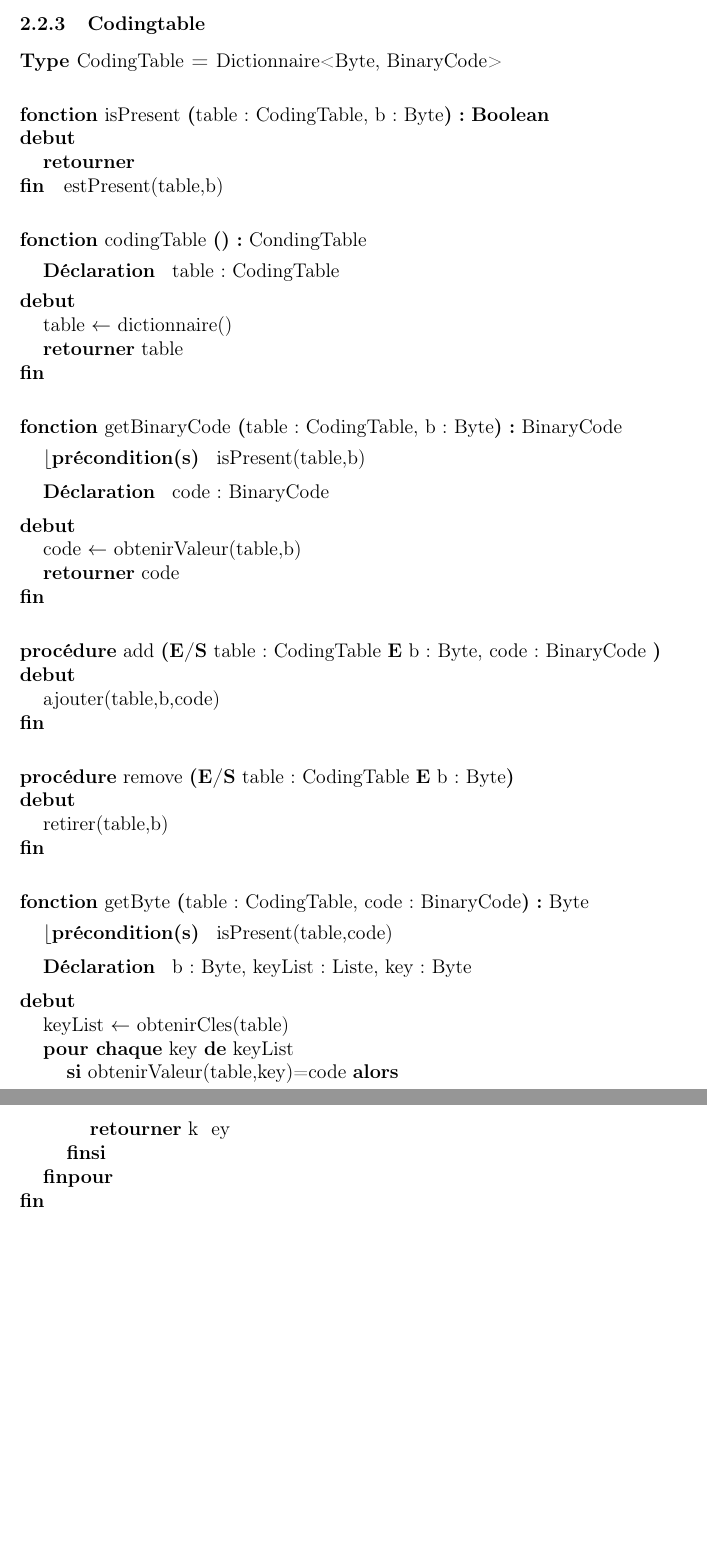
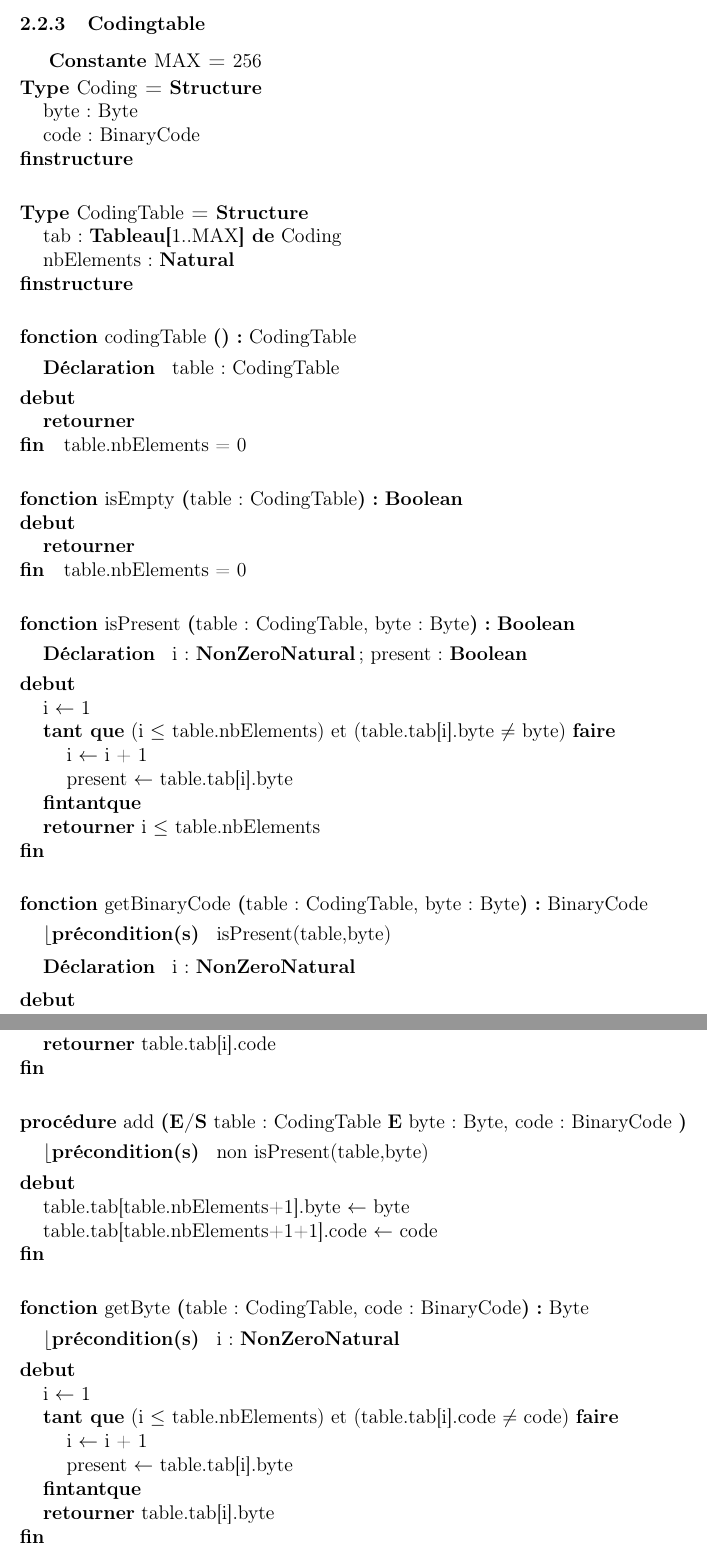
Before and after one commit to Mubelotix/compresseur-huffman, a LaTeX document (rapport/rapport.tex, which reads rapport/parties/Conception/ConceptionDetaillee/CD_CodingTable.tex): two parts of pages 10 and 11 of 11, joined at a grey line, cut so that both start at the same text, the shorter picture padded with empty space. Compiled offline with pdfLaTeX.

Commit message:
CD_codingTAble

```diff
--- a/rapport/parties/Conception/ConceptionDetaillee/CD_CodingTable.tex
+++ b/rapport/parties/Conception/ConceptionDetaillee/CD_CodingTable.tex
@@ -1,53 +1,67 @@
 \subsubsection{Codingtable}
 
+\constante{MAX}{256}
+
 \begin{algorithme}
-    \type{CodingTable}{Dictionnaire<Byte, BinaryCode>}
+\begin{enregistrement}{Coding}
+    \champEnregistrement{byte}{Byte}
+    \champEnregistrement{code}{BinaryCode}
+\end{enregistrement}
 \end{algorithme}
 \vspace*{0.5cm}
 
 \begin{algorithme}
-    \fonction{isPresent}{table : CodingTable, b : Byte}{\booleen}{}{}
-            \retourner{estPresent(table,b)}
+\begin{enregistrement}{CodingTable}
+    \champEnregistrement{tab}{\tableau{1..MAX}{de}{Coding}}
+    \champEnregistrement{nbElements}{\naturel}
+\end{enregistrement}
 \end{algorithme}
 \vspace*{0.5cm}
 
 \begin{algorithme}
-    \fonction{codingTable}{}{CondingTable}{}
-    {table : CodingTable}
-        {\affecter{table}{dictionnaire()}
-            \retourner{table}}
+    \fonction{codingTable}{}{CodingTable}{}{table : CodingTable}
+            \retourner{\champ{table}{nbElements} = 0}
 \end{algorithme}
 \vspace*{0.5cm}
 
 \begin{algorithme}
-    \fonction{getBinaryCode}{table : CodingTable, b : Byte}{BinaryCode}
-    {isPresent(table,b)}
-    {code : BinaryCode}
-        {\affecter{code}{obtenirValeur(table,b)}
-            \retourner{code}}
+    \fonction{isEmpty}{table : CodingTable}{\booleen}{}{}
+            \retourner{\champ{table}{nbElements} = 0}
 \end{algorithme}
 \vspace*{0.5cm}
 
 \begin{algorithme}
-    \procedure{add}{\paramEntreeSortie{table: CodingTable} \paramEntree{b: Byte, code : BinaryCode} }{}{}
-    {\instruction{ajouter(table,b,code)}}
+    \fonction{isPresent}{table : CodingTable, byte : Byte}{\booleen}{}{i : \naturelNonNul; present : \booleen}
+    {\affecter{i}{1}
+    \tantque{(i $\leq$ \champ{table}{nbElements}) et (\champ{table}{tab[i]}{.byte} $\neq$ byte)}
+        {\affecter{i}{i + 1}
+        \affecter{present}{\champ{table}{tab[i]}{.byte}}}
+    \retourner{i $\leq$ \champ{table}{nbElements}}}
 \end{algorithme}
 \vspace*{0.5cm}
 
 \begin{algorithme}
-    \procedure{remove}{\paramEntreeSortie{table: CodingTable} \paramEntree{b: Byte}}{}{}
-    {\instruction{retirer(table,b)}}
+    \fonction{getBinaryCode}{table : CodingTable, byte : Byte}{BinaryCode}{isPresent(table,byte)}{i : \naturelNonNul}
+    {\affecter{i}{1}
+    \tantque{(i $\leq$ \champ{table}{nbElements}) et (\champ{table}{tab[i]}{.byte} $\neq$ byte)}
+        {\affecter{i}{i + 1}}
+    \retourner{\champ{table}{tab[i]}{.code}}}
 \end{algorithme}
 \vspace*{0.5cm}
 
 \begin{algorithme}
-    \fonction{getByte}{table : CodingTable, code : BinaryCode}{Byte}
-    {isPresent(table,code)}
-    {b : Byte, keyList : Liste, key : Byte}
-        {\affecter{keyList}{obtenirCles(table)}
-        \pourChaque{key}{keyList}{
-            \sialors{obtenirValeur(table,key)=code}
-            {\retourner key}
-        }}
+    \procedure{add}{\paramEntreeSortie{table: CodingTable} \paramEntree{byte: Byte, code : BinaryCode} }{non isPresent(table,byte)}{}
+    {\affecter{\champ{table}{tab[\champ{table}{nbElements+1}]}{.byte}}{byte}
+    \affecter{\champ{table}{tab[\champ{table}{nbElements+1}+1]}{.code}}{code}}
 \end{algorithme}
 \vspace*{0.5cm}
+
+\begin{algorithme}
+    \fonction{getByte}{table : CodingTable, code : BinaryCode}{Byte}{i : \naturelNonNul}{}
+    {\affecter{i}{1}
+    \tantque{(i $\leq$ \champ{table}{nbElements}) et (\champ{table}{tab[i]}{.code} $\neq$ code)}
+        {\affecter{i}{i + 1}
+        \affecter{present}{\champ{table}{tab[i]}{.byte}}}
+    \retourner{\champ{table}{tab[i]}{.byte}}}
+\end{algorithme}
+\vspace*{0.5cm}
```
